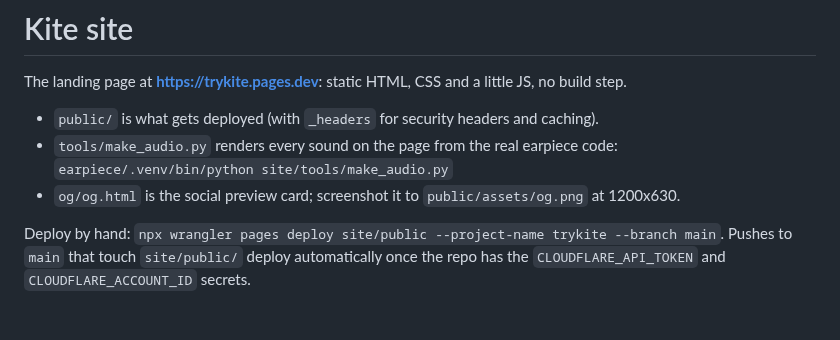
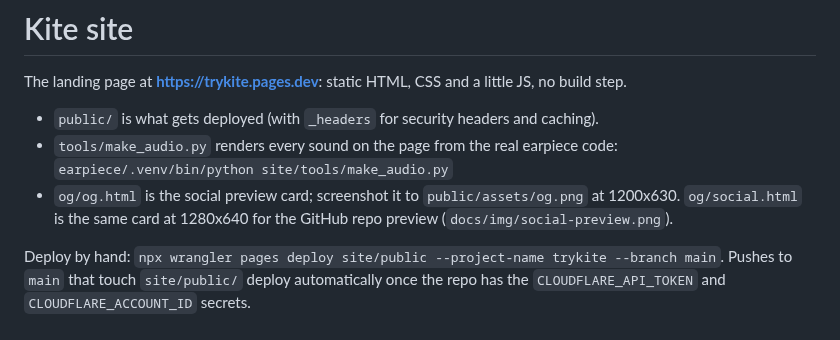
Before and after one commit to KingArthur207/kite, a Markdown page: site/README.md, the part around the change. GitHub-like rendering.

```diff
--- a/site/README.md
+++ b/site/README.md
@@ -5,7 +5,7 @@ The landing page at **https://trykite.pages.dev**: static HTML, CSS and a little
 - `public/` is what gets deployed (with `_headers` for security headers and caching).
 - `tools/make_audio.py` renders every sound on the page from the real earpiece code:
   `earpiece/.venv/bin/python site/tools/make_audio.py`
-- `og/og.html` is the social preview card; screenshot it to `public/assets/og.png` at 1200x630.
+- `og/og.html` is the social preview card; screenshot it to `public/assets/og.png` at 1200x630. `og/social.html` is the same card at 1280x640 for the GitHub repo preview (`docs/img/social-preview.png`).
 
 Deploy by hand: `npx wrangler pages deploy site/public --project-name trykite --branch main`.
 Pushes to `main` that touch `site/public/` deploy automatically once the repo has the
```
Also changed, not shown: README.md (+6 -2 lines), docs/img/social-preview.png (added), 1 other file.
